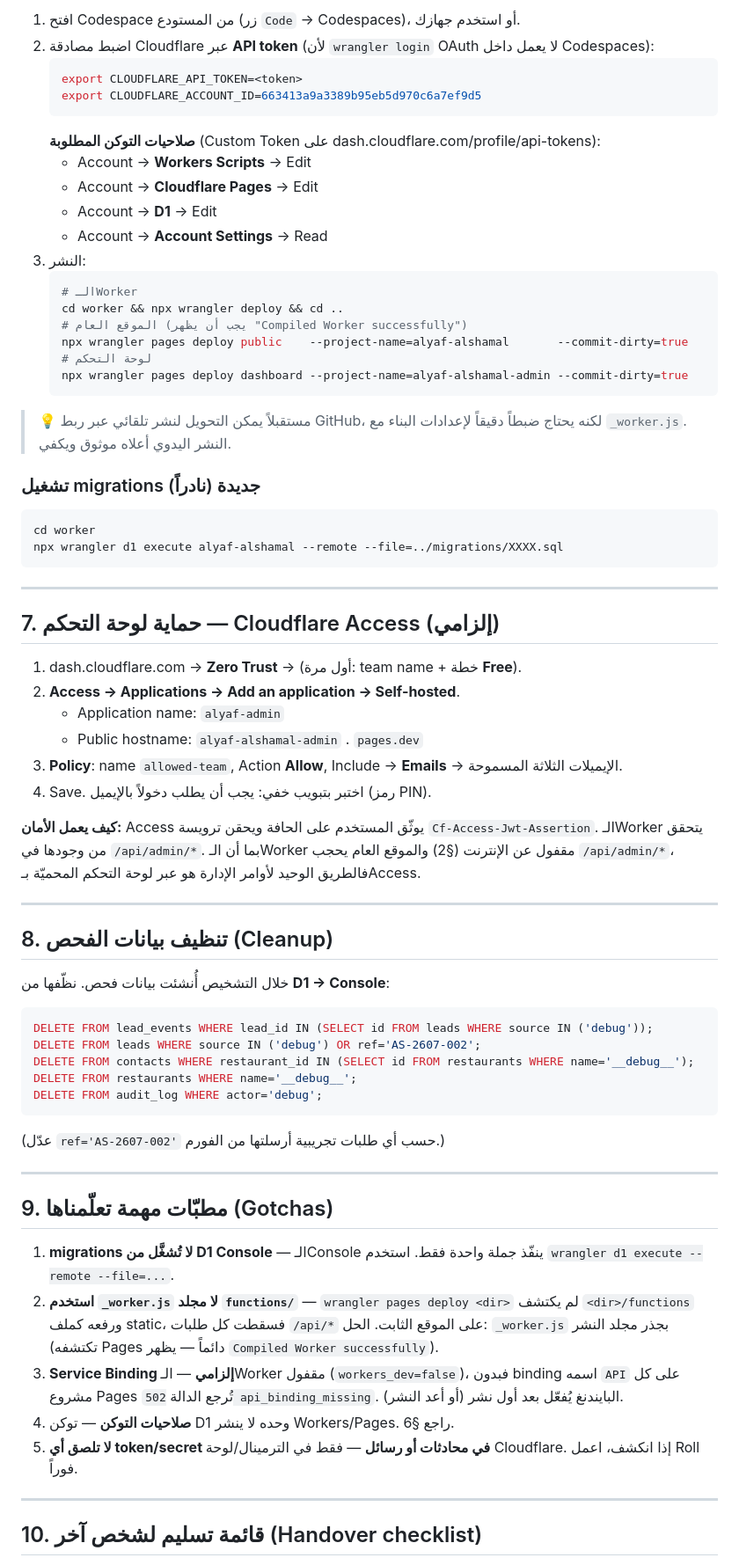
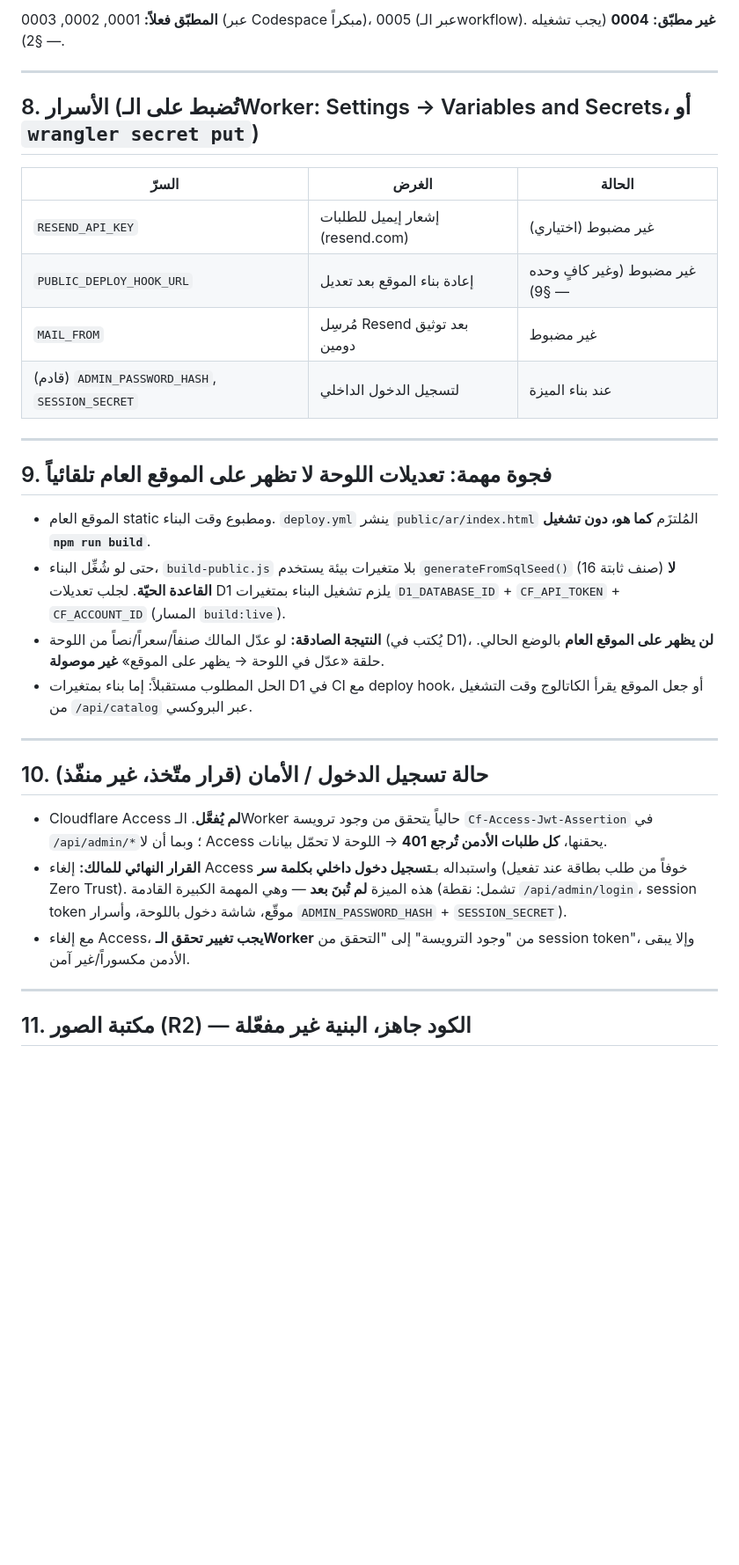
Before and after one commit to Qays7753/fresh-cut, a Markdown page: HANDOVER.md, the part around one of its changes. Shown at 88% size. GitHub-like rendering; blank space fills up the shorter version.

````diff
--- a/HANDOVER.md
+++ b/HANDOVER.md
@@ -115,71 +118,47 @@ migrations/        # 0001_init (الجداول), 0002_seed (نائب), 0003_kv_s
 
-1. افتح Codespace من المستودع (زر `Code` → Codespaces)، أو استخدم جهازك.
-2. اضبط مصادقة Cloudflare عبر **API token** (لأن `wrangler login` OAuth لا يعمل داخل Codespaces):
-   ```bash
-   export CLOUDFLARE_API_TOKEN=<token>
-   export CLOUDFLARE_ACCOUNT_ID=663413a9a3389b95eb5d970c6a7ef9d5
-   ```
-   **صلاحيات التوكن المطلوبة** (Custom Token على dash.cloudflare.com/profile/api-tokens):
-   - Account → **Workers Scripts** → Edit
-   - Account → **Cloudflare Pages** → Edit
-   - Account → **D1** → Edit
-   - Account → **Account Settings** → Read
-3. النشر:
-   ```bash
-   # الـWorker
-   cd worker && npx wrangler deploy && cd ..
-   # الموقع العام (يجب أن يظهر "Compiled Worker successfully")
-   npx wrangler pages deploy public    --project-name=alyaf-alshamal       --commit-dirty=true
-   # لوحة التحكم
-   npx wrangler pages deploy dashboard --project-name=alyaf-alshamal-admin --commit-dirty=true
-   ```
-
-> 💡 مستقبلاً يمكن التحويل لنشر تلقائي عبر ربط GitHub، لكنه يحتاج ضبطاً دقيقاً لإعدادات البناء مع `_worker.js`. النشر اليدوي أعلاه موثوق ويكفي.
-
-### تشغيل migrations جديدة (نادراً)
-```bash
-cd worker
-npx wrangler d1 execute alyaf-alshamal --remote --file=../migrations/XXXX.sql
-```
+**المطبّق فعلاً:** 0001, 0002, 0003 (عبر Codespace مبكراً)، 0005 (عبر الـworkflow).
+**غير مطبّق:** **0004** (يجب تشغيله — §2).
 
 ---
 
-## 7. حماية لوحة التحكم — Cloudflare Access (إلزامي)
+## 8. الأسرار (تُضبط على الـWorker: Settings → Variables and Secrets، أو `wrangler secret put`)
 
-1. dash.cloudflare.com → **Zero Trust** → (أول مرة: team name + خطة **Free**).
-2. **Access → Applications → Add an application → Self-hosted**.
-   - Application name: `alyaf-admin`
-   - Public hostname: `alyaf-alshamal-admin` . `pages.dev`
-3. **Policy**: name `allowed-team`, Action **Allow**, Include → **Emails** → الإيميلات الثلاثة المسموحة.
-4. Save. اختبر بتبويب خفي: يجب أن يطلب دخولاً بالإيميل (رمز PIN).
-
-**كيف يعمل الأمان:** Access يوثّق المستخدم على الحافة ويحقن ترويسة `Cf-Access-Jwt-Assertion`. الـWorker يتحقق من وجودها في `/api/admin/*`. بما أن الـWorker مقفول عن الإنترنت (§2) والموقع العام يحجب `/api/admin/*`، فالطريق الوحيد لأوامر الإدارة هو عبر لوحة التحكم المحميّة بـAccess.
+| السرّ | الغرض | الحالة |
+|---|---|---|
+| `RESEND_API_KEY` | إشعار إيميل للطلبات (resend.com) | غير مضبوط (اختياري) |
+| `PUBLIC_DEPLOY_HOOK_URL` | إعادة بناء الموقع بعد تعديل | غير مضبوط (وغير كافٍ وحده — §9) |
+| `MAIL_FROM` | مُرسِل Resend بعد توثيق دومين | غير مضبوط |
+| (قادم) `ADMIN_PASSWORD_HASH`, `SESSION_SECRET` | لتسجيل الدخول الداخلي | عند بناء الميزة |
 
 ---
 
-## 8. تنظيف بيانات الفحص (Cleanup)
+## 9. فجوة مهمة: تعديلات اللوحة لا تظهر على الموقع العام تلقائياً
 
-خلال التشخيص أُنشئت بيانات فحص. نظّفها من **D1 → Console**:
-```sql
-DELETE FROM lead_events WHERE lead_id IN (SELECT id FROM leads WHERE source IN ('debug'));
-DELETE FROM leads WHERE source IN ('debug') OR ref='AS-2607-002';
-DELETE FROM contacts WHERE restaurant_id IN (SELECT id FROM restaurants WHERE name='__debug__');
-DELETE FROM restaurants WHERE name='__debug__';
-DELETE FROM audit_log WHERE actor='debug';
-```
-(عدّل `ref='AS-2607-002'` حسب أي طلبات تجريبية أرسلتها من الفورم.)
+- الموقع العام static ومطبوع وقت البناء. `deploy.yml` ينشر `public/ar/index.html` المُلتزَم
+  **كما هو، دون تشغيل `npm run build`**.
+- حتى لو شُغِّل البناء، `build-public.js` بلا متغيرات بيئة يستخدم `generateFromSqlSeed()`
+  (16 صنف ثابتة) **لا القاعدة الحيّة**. لجلب تعديلات D1 يلزم تشغيل البناء بمتغيرات
+  `D1_DATABASE_ID` + `CF_API_TOKEN` + `CF_ACCOUNT_ID` (المسار `build:live`).
+- **النتيجة الصادقة:** لو عدّل المالك صنفاً/سعراً/نصاً من اللوحة (يُكتب في D1)، **لن يظهر على
+  الموقع العام** بالوضع الحالي. حلقة «عدّل في اللوحة → يظهر على الموقع» **غير موصولة**.
+- الحل المطلوب مستقبلاً: إما بناء بمتغيرات D1 في CI مع deploy hook، أو جعل الموقع يقرأ
+  الكاتالوج وقت التشغيل من `/api/catalog` عبر البروكسي.
 
 ---
 
-## 9. مطبّات مهمة تعلّمناها (Gotchas)
+## 10. حالة تسجيل الدخول / الأمان (قرار متّخذ، غير منفّذ)
 
-1. **migrations لا تُشغَّل من D1 Console** — الـConsole ينفّذ جملة واحدة فقط. استخدم `wrangler d1 execute --remote --file=...`.
-2. **استخدم `_worker.js` لا مجلد `functions/`** — `wrangler pages deploy <dir>` لم يكتشف `<dir>/functions` ورفعه كملف static، فسقطت كل طلبات `/api/*` على الموقع الثابت. الحل: `_worker.js` بجذر مجلد النشر (تكتشفه Pages دائماً — يظهر `Compiled Worker successfully`).
-3. **Service Binding إلزامي** — الـWorker مقفول (`workers_dev=false`)، فبدون binding اسمه `API` على كل مشروع Pages تُرجع الدالة `502 api_binding_missing`. البايندنغ يُفعّل بعد أول نشر (أو أعد النشر).
-4. **صلاحيات التوكن** — توكن D1 وحده لا ينشر Workers/Pages. راجع §6.
-5. **لا تلصق أي token/secret في محادثات أو رسائل** — فقط في الترمينال/لوحة Cloudflare. إذا انكشف، اعمل Roll فوراً.
+- Cloudflare Access **لم يُفعَّل**. الـWorker حالياً يتحقق من وجود ترويسة
+  `Cf-Access-Jwt-Assertion` في `/api/admin/*`؛ وبما أن لا Access يحقنها، **كل طلبات الأدمن
+  تُرجع 401** → اللوحة لا تحمّل بيانات.
+- **القرار النهائي للمالك:** إلغاء Access واستبداله بـ**تسجيل دخول داخلي بكلمة سر** (خوفاً من
+  طلب بطاقة عند تفعيل Zero Trust). هذه الميزة **لم تُبنَ بعد** — وهي المهمة الكبيرة القادمة
+  (تشمل: نقطة `/api/admin/login`، session token موقّع، شاشة دخول باللوحة، وأسرار
+  `ADMIN_PASSWORD_HASH` + `SESSION_SECRET`).
+- مع إلغاء Access، **يجب تغيير تحقق الـWorker** من "وجود الترويسة" إلى "التحقق من session token"،
+  وإلا يبقى الأدمن مكسوراً/غير آمن.
 
 ---
 
-## 10. قائمة تسليم لشخص آخر (Handover checklist)
+## 11. مكتبة الصور (R2) — الكود جاهز، البنية غير مفعّلة
 
````
Also changed, not shown: other parts of HANDOVER.md (+108 -165 lines).
